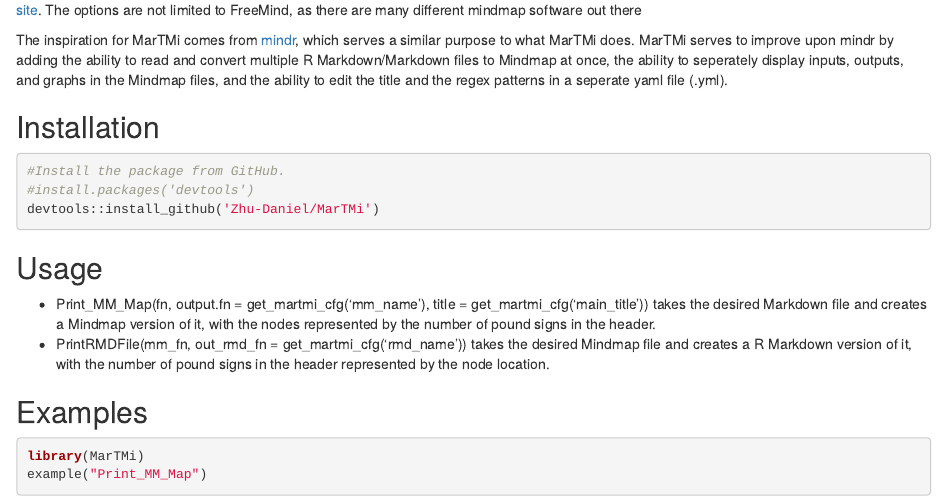
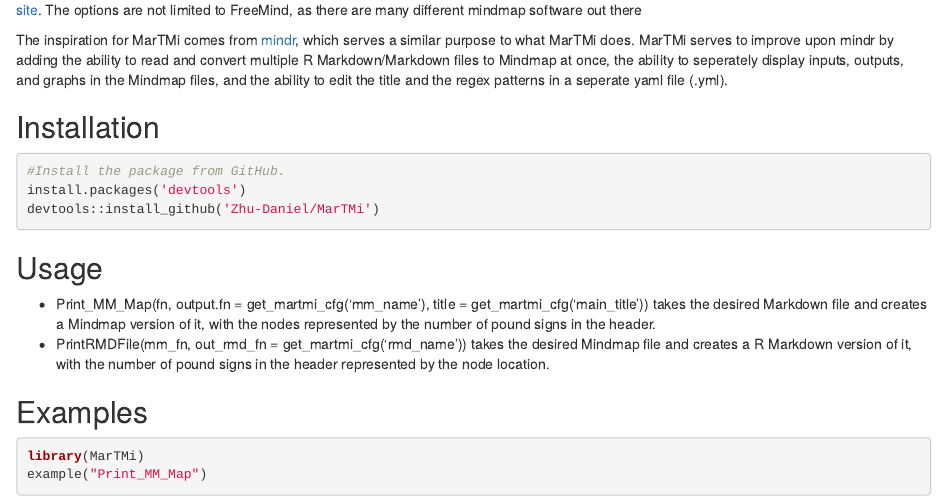
Before and after one commit to Zhu-Daniel/MarTMi, an R Markdown document (README.Rmd): the page in a window 1100 px wide, from 220 px down. Rendered offline with R 4.5, knitr and Pandoc, with nearby package versions.

Commit message:
Ensures that newcomers will be able to download the package.

````diff
--- a/README.Rmd
+++ b/README.Rmd
@@ -9,7 +9,7 @@
 ## Installation
 ```{r}
 #Install the package from GitHub.
-#install.packages('devtools')
+install.packages('devtools')
 devtools::install_github('Zhu-Daniel/MarTMi')
 ```
 
````
